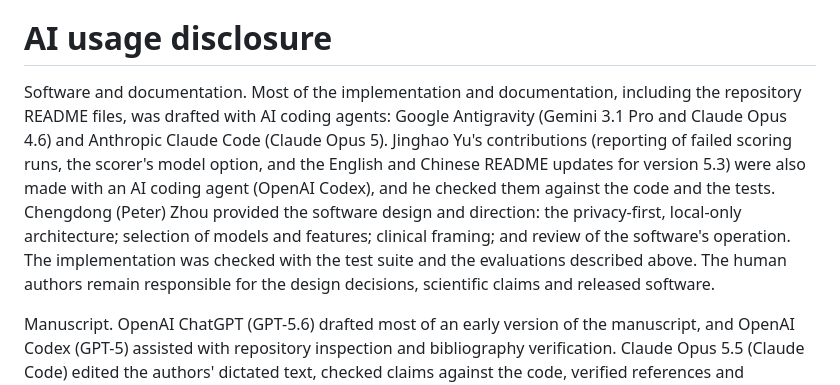
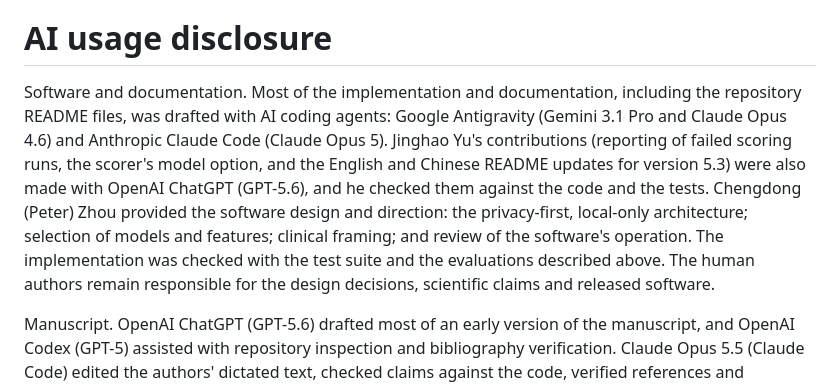
Before and after one commit to czhou732/Clinical-Whisper-Pipeline, a Markdown page: paper/paper.md, the part around the change. Drawn GitHub-style.

Commit message:
docs(paper): name ChatGPT (GPT-5.6) for Jinghao Yu's code contributions

```diff
--- a/paper/paper.md
+++ b/paper/paper.md
@@ -58,7 +58,7 @@ The pipeline that preceded ClinicalWhisper 5 (Whisper large-v3, pyannote and ope
 
 # AI usage disclosure
 
-Software and documentation. Most of the implementation and documentation, including the repository README files, was drafted with AI coding agents: Google Antigravity (Gemini 3.1 Pro and Claude Opus 4.6) and Anthropic Claude Code (Claude Opus 5). Jinghao Yu's contributions (reporting of failed scoring runs, the scorer's model option, and the English and Chinese README updates for version 5.3) were also made with an AI coding agent (OpenAI Codex), and he checked them against the code and the tests. Chengdong (Peter) Zhou provided the software design and direction: the privacy-first, local-only architecture; selection of models and features; clinical framing; and review of the software's operation. The implementation was checked with the test suite and the evaluations described above. The human authors remain responsible for the design decisions, scientific claims and released software.
+Software and documentation. Most of the implementation and documentation, including the repository README files, was drafted with AI coding agents: Google Antigravity (Gemini 3.1 Pro and Claude Opus 4.6) and Anthropic Claude Code (Claude Opus 5). Jinghao Yu's contributions (reporting of failed scoring runs, the scorer's model option, and the English and Chinese README updates for version 5.3) were also made with OpenAI ChatGPT (GPT-5.6), and he checked them against the code and the tests. Chengdong (Peter) Zhou provided the software design and direction: the privacy-first, local-only architecture; selection of models and features; clinical framing; and review of the software's operation. The implementation was checked with the test suite and the evaluations described above. The human authors remain responsible for the design decisions, scientific claims and released software.
 
 Manuscript. OpenAI ChatGPT (GPT-5.6) drafted most of an early version of the manuscript, and OpenAI Codex (GPT-5) assisted with repository inspection and bibliography verification. Claude Opus 5.5 (Claude Code) edited the authors' dictated text, checked claims against the code, verified references and converted the manuscript to the JOSS format; the authors reviewed every change.
 
```
